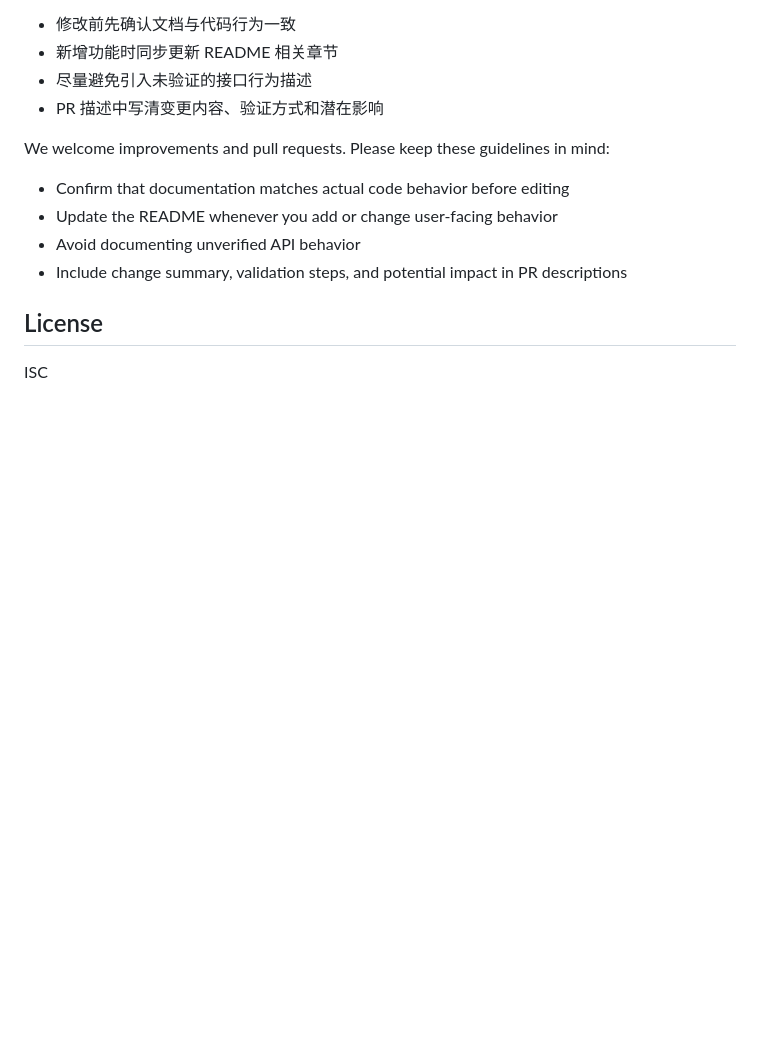
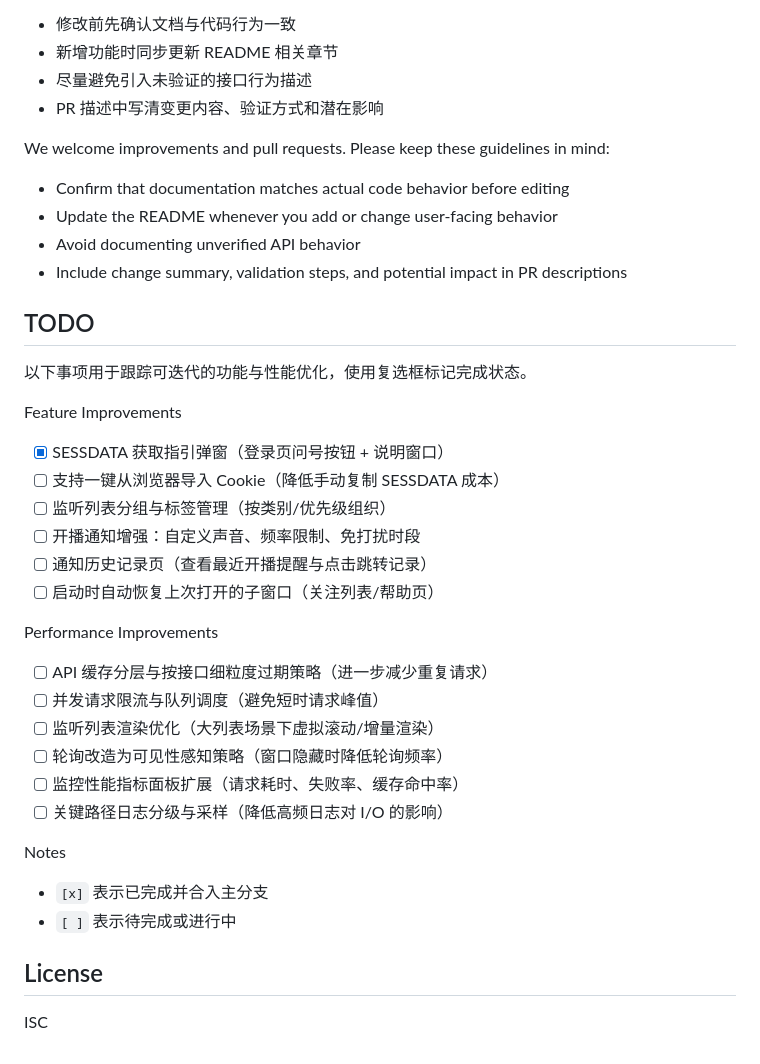
Before and after one commit to drowning-in-codes/bililive-Notify, a Markdown page: README.md, the part around the change. Rendered like a GitHub page; blank space fills up the shorter version.

Commit message:
feat: 添加 TODO 列表以跟踪功能与性能优化项

```diff
--- a/README.md
+++ b/README.md
@@ -115,6 +115,33 @@ We welcome improvements and pull requests. Please keep these guidelines in mind:
 - Avoid documenting unverified API behavior
 - Include change summary, validation steps, and potential impact in PR descriptions
 
+## TODO
+
+以下事项用于跟踪可迭代的功能与性能优化，使用复选框标记完成状态。
+
+Feature Improvements
+
+- [x] SESSDATA 获取指引弹窗（登录页问号按钮 + 说明窗口）
+- [ ] 支持一键从浏览器导入 Cookie（降低手动复制 SESSDATA 成本）
+- [ ] 监听列表分组与标签管理（按类别/优先级组织）
+- [ ] 开播通知增强：自定义声音、频率限制、免打扰时段
+- [ ] 通知历史记录页（查看最近开播提醒与点击跳转记录）
+- [ ] 启动时自动恢复上次打开的子窗口（关注列表/帮助页）
+
+Performance Improvements
+
+- [ ] API 缓存分层与按接口细粒度过期策略（进一步减少重复请求）
+- [ ] 并发请求限流与队列调度（避免短时请求峰值）
+- [ ] 监听列表渲染优化（大列表场景下虚拟滚动/增量渲染）
+- [ ] 轮询改造为可见性感知策略（窗口隐藏时降低轮询频率）
+- [ ] 监控性能指标面板扩展（请求耗时、失败率、缓存命中率）
+- [ ] 关键路径日志分级与采样（降低高频日志对 I/O 的影响）
+
+Notes
+
+- `[x]` 表示已完成并合入主分支
+- `[ ]` 表示待完成或进行中
+
 ## License
 
 ISC
```
